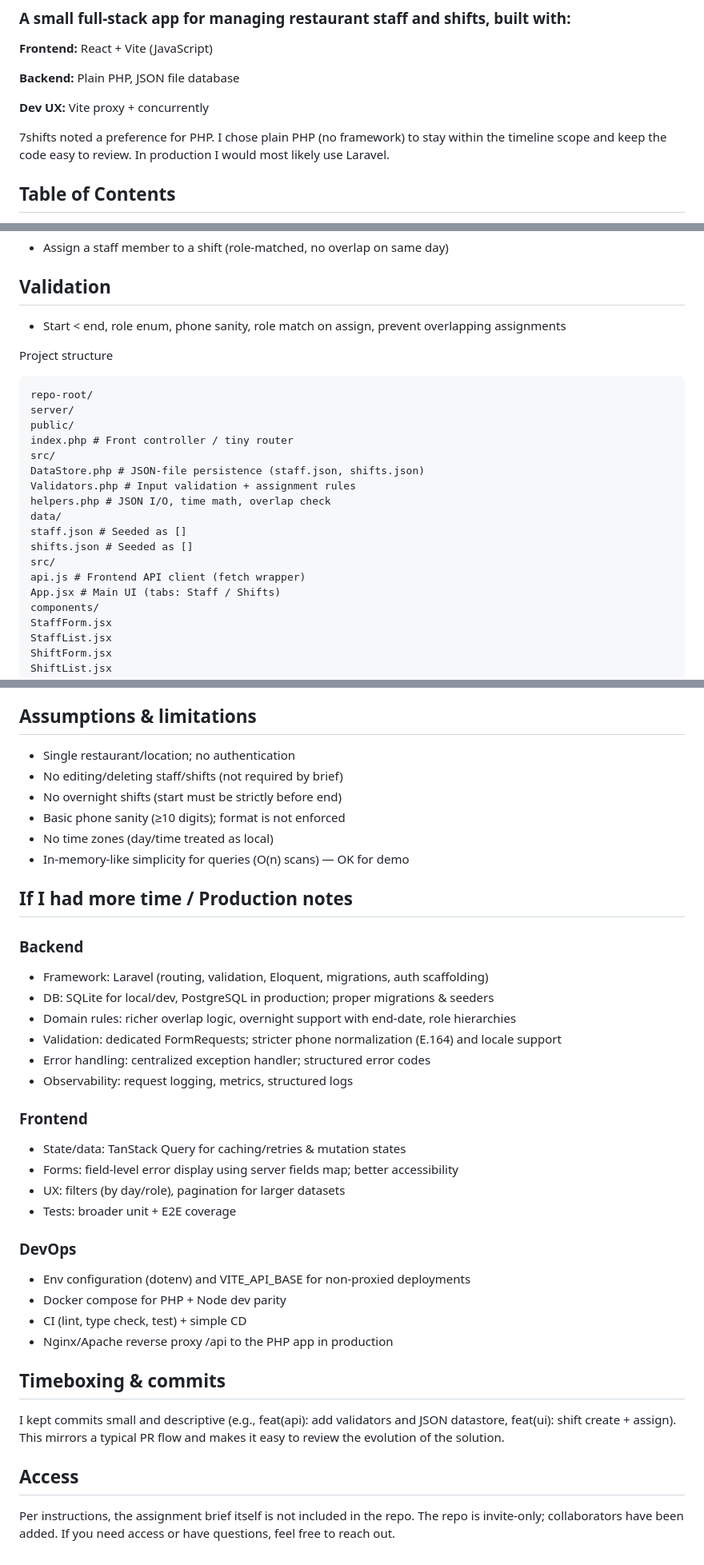
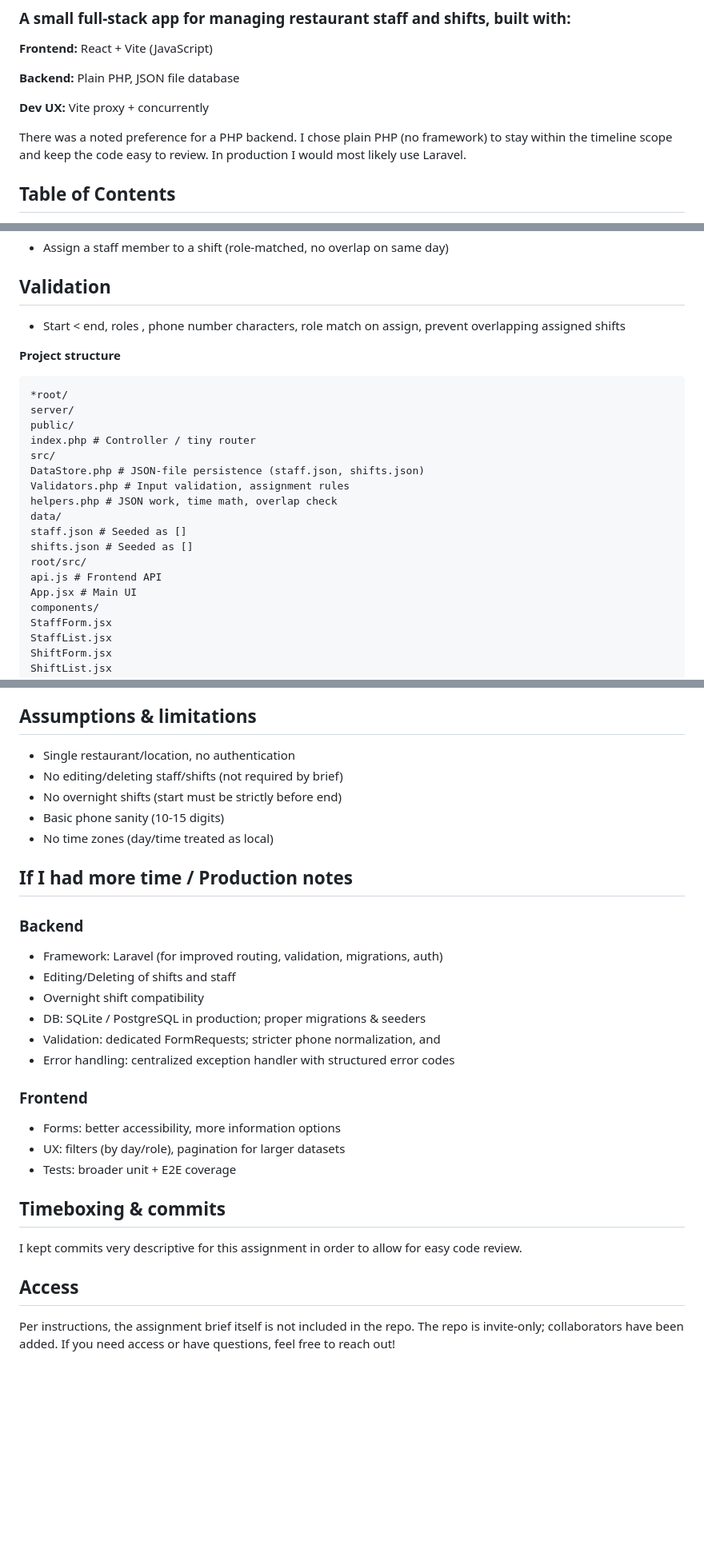
Before and after one commit to nickdoucette24/7shifts-THA, a Markdown page: README.md, 3 parts joined by grey strips. Shown at 80% size. Drawn GitHub-style; blank space fills up the shorter version.

````diff
--- a/README.md
+++ b/README.md
@@ -8,7 +8,7 @@
 
 **Dev UX:** Vite proxy + concurrently
 
-7shifts noted a preference for PHP. I chose plain PHP (no framework) to stay within the timeline scope and keep the code easy to review. In production I would most likely use Laravel.
+There was a noted preference for a PHP backend. I chose plain PHP (no framework) to stay within the timeline scope and keep the code easy to review. In production I would most likely use Laravel.
 
 ## Table of Contents
 
@@ -51,25 +51,25 @@
 
 ## Validation
 
-- Start < end, role enum, phone sanity, role match on assign, prevent overlapping assignments
+- Start < end, roles , phone number characters, role match on assign, prevent overlapping assigned shifts
 
-Project structure
+**Project structure**
 
 ```
-repo-root/
+*root/
 server/
 public/
-index.php # Front controller / tiny router
+index.php # Controller / tiny router
 src/
 DataStore.php # JSON-file persistence (staff.json, shifts.json)
-Validators.php # Input validation + assignment rules
-helpers.php # JSON I/O, time math, overlap check
+Validators.php # Input validation, assignment rules
+helpers.php # JSON work, time math, overlap check
 data/
 staff.json # Seeded as []
 shifts.json # Seeded as []
-src/
-api.js # Frontend API client (fetch wrapper)
-App.jsx # Main UI (tabs: Staff / Shifts)
+root/src/
+api.js # Frontend API
+App.jsx # Main UI
 components/
 StaffForm.jsx
 StaffList.jsx
@@ -333,42 +307,33 @@ If I had more time, I’d add:
 
 ## Assumptions & limitations
 
-- Single restaurant/location; no authentication
+- Single restaurant/location, no authentication
 - No editing/deleting staff/shifts (not required by brief)
 - No overnight shifts (start must be strictly before end)
-- Basic phone sanity (≥10 digits); format is not enforced
+- Basic phone sanity (10-15 digits)
 - No time zones (day/time treated as local)
-- In-memory-like simplicity for queries (O(n) scans) — OK for demo
 
 ## If I had more time / Production notes
 
 ### Backend
 
-- Framework: Laravel (routing, validation, Eloquent, migrations, auth scaffolding)
-- DB: SQLite for local/dev, PostgreSQL in production; proper migrations & seeders
-- Domain rules: richer overlap logic, overnight support with end-date, role hierarchies
-- Validation: dedicated FormRequests; stricter phone normalization (E.164) and locale support
-- Error handling: centralized exception handler; structured error codes
-- Observability: request logging, metrics, structured logs
+- Framework: Laravel (for improved routing, validation, migrations, auth)
+- Editing/Deleting of shifts and staff
+- Overnight shift compatibility
+- DB: SQLite / PostgreSQL in production; proper migrations & seeders
+- Validation: dedicated FormRequests; stricter phone normalization, and
+- Error handling: centralized exception handler with structured error codes
 
 ### Frontend
 
-- State/data: TanStack Query for caching/retries & mutation states
-- Forms: field-level error display using server fields map; better accessibility
+- Forms: better accessibility, more information options
 - UX: filters (by day/role), pagination for larger datasets
 - Tests: broader unit + E2E coverage
 
-### DevOps
-
-- Env configuration (dotenv) and VITE_API_BASE for non-proxied deployments
-- Docker compose for PHP + Node dev parity
-- CI (lint, type check, test) + simple CD
-- Nginx/Apache reverse proxy /api to the PHP app in production
-
 ## Timeboxing & commits
 
-I kept commits small and descriptive (e.g., feat(api): add validators and JSON datastore, feat(ui): shift create + assign). This mirrors a typical PR flow and makes it easy to review the evolution of the solution.
+I kept commits very descriptive for this assignment in order to allow for easy code review.
 
 ## Access
 
-Per instructions, the assignment brief itself is not included in the repo. The repo is invite-only; collaborators have been added. If you need access or have questions, feel free to reach out.
+Per instructions, the assignment brief itself is not included in the repo. The repo is invite-only; collaborators have been added. If you need access or have questions, feel free to reach out!
````
Also changed, not shown: other parts of README.md (+26 -52 lines).
